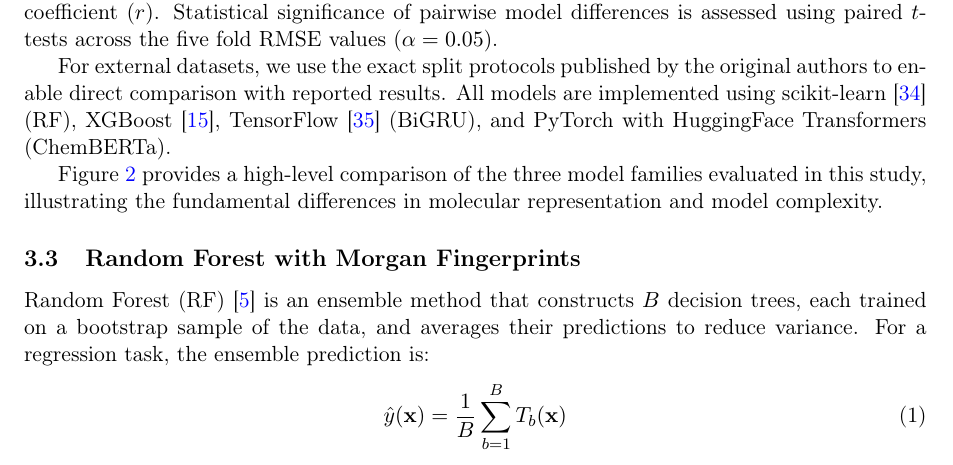
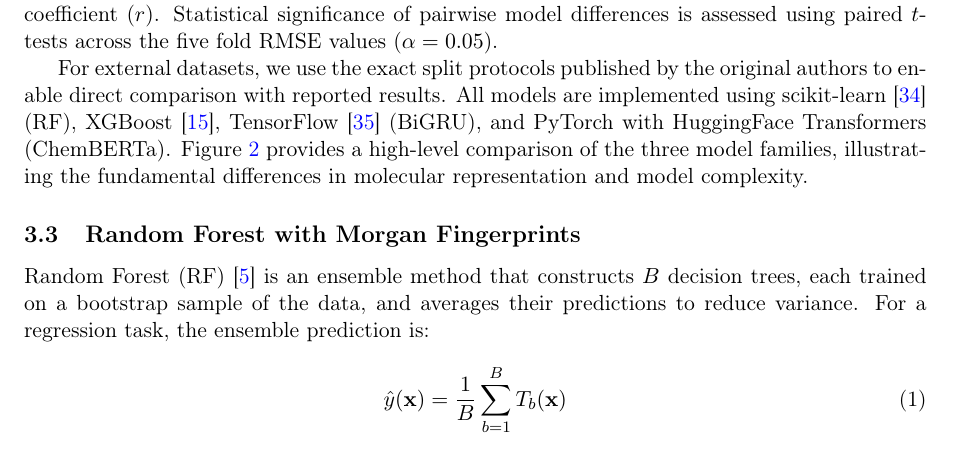
Before and after one commit to Umesh1608/ML_UV_models, a LaTeX paper (benchmark_paper.tex): part of page 5 of 31, cut so that both start at the same text. Compiled offline with pdfLaTeX.

Commit message:
Move architecture figure reference into Evaluation Protocol section
Integrate Figure 2 reference as closing sentence of Evaluation Protocol
instead of standalone paragraph that appeared to belong to RF section.

```diff
--- a/benchmark_paper.tex
+++ b/benchmark_paper.tex
@@ -313,11 +313,7 @@ Statistical significance of pairwise model differences is assessed using paired
 
 For external datasets, we use the exact split protocols published by the original authors to enable direct comparison with reported results.
 All models are implemented using scikit-learn~\cite{pedregosa2011scikit} (RF), XGBoost~\cite{chen2016xgboost}, TensorFlow~\cite{abadi2016tensorflow} (BiGRU), and PyTorch with HuggingFace Transformers (ChemBERTa).
-
-
-% --- Architecture Overview Figure ---
-
-Figure~\ref{fig:model_overview} provides a high-level comparison of the three model families evaluated in this study, illustrating the fundamental differences in molecular representation and model complexity.
+Figure~\ref{fig:model_overview} provides a high-level comparison of the three model families, illustrating the fundamental differences in molecular representation and model complexity.
 
 % ============== Architecture Overview: 3-panel ==============
 
```
Also changed, not shown: benchmark_paper_jcim.tex (+1 -5 lines).
